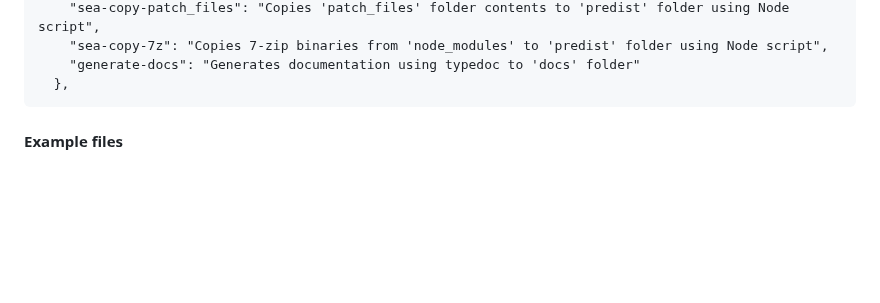
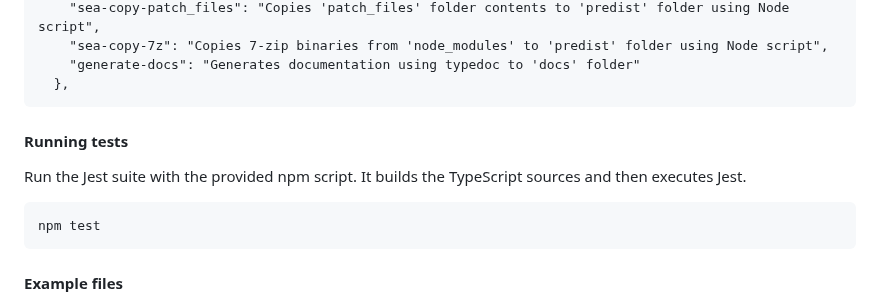
Before and after one commit to supermarsx/patcherjs, a Markdown page: readme.md, the part around the change. Drawn GitHub-style; blank space fills up the shorter version.

Commit message:
docs: add testing instructions

````diff
--- a/readme.md
+++ b/readme.md
@@ -78,6 +78,13 @@ There are a collection of scripts that are used help manage the build process
     "sea-copy-7z": "Copies 7-zip binaries from 'node_modules' to 'predist' folder using Node script",
     "generate-docs": "Generates documentation using typedoc to 'docs' folder"
   },
+```
+
+#### Running tests
+
+Run the Jest suite with the provided npm script. It builds the TypeScript sources and then executes Jest.
+```sh
+npm test
 ```
 
 #### Example files
````
